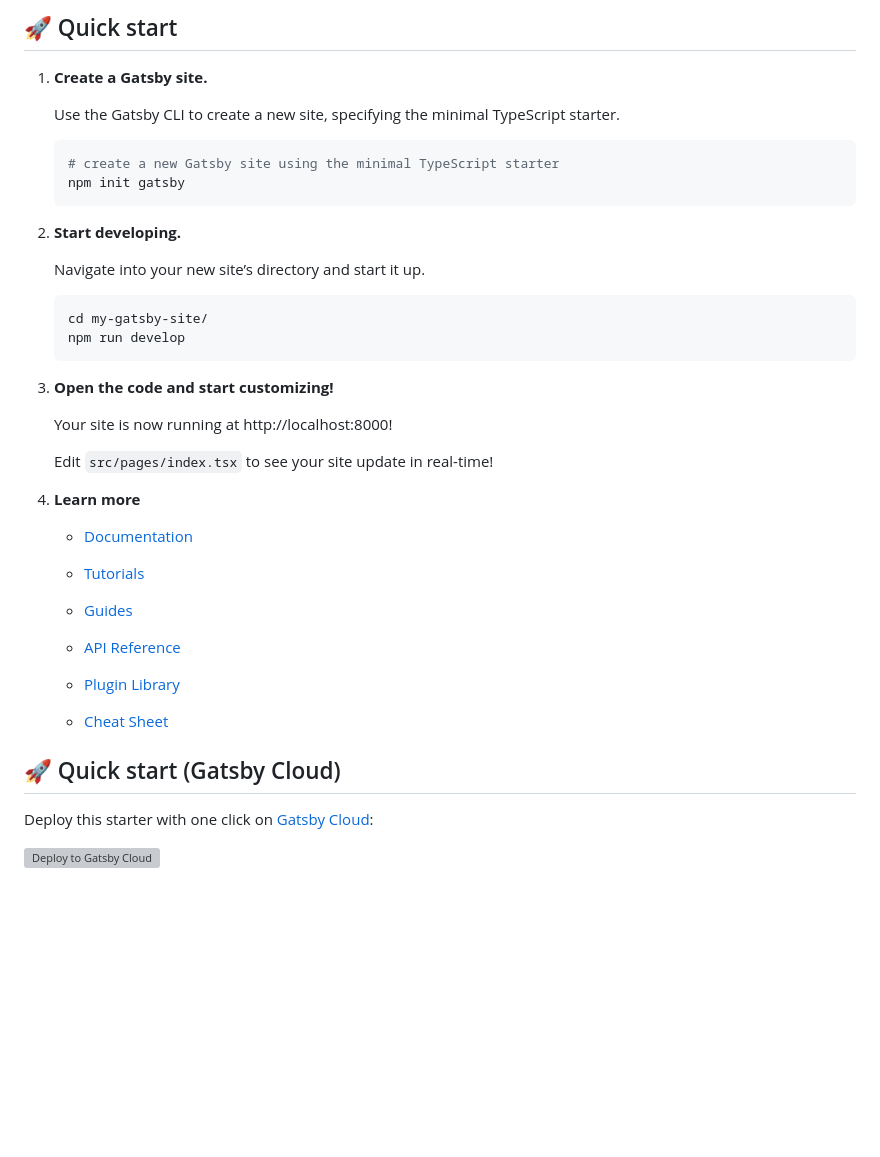
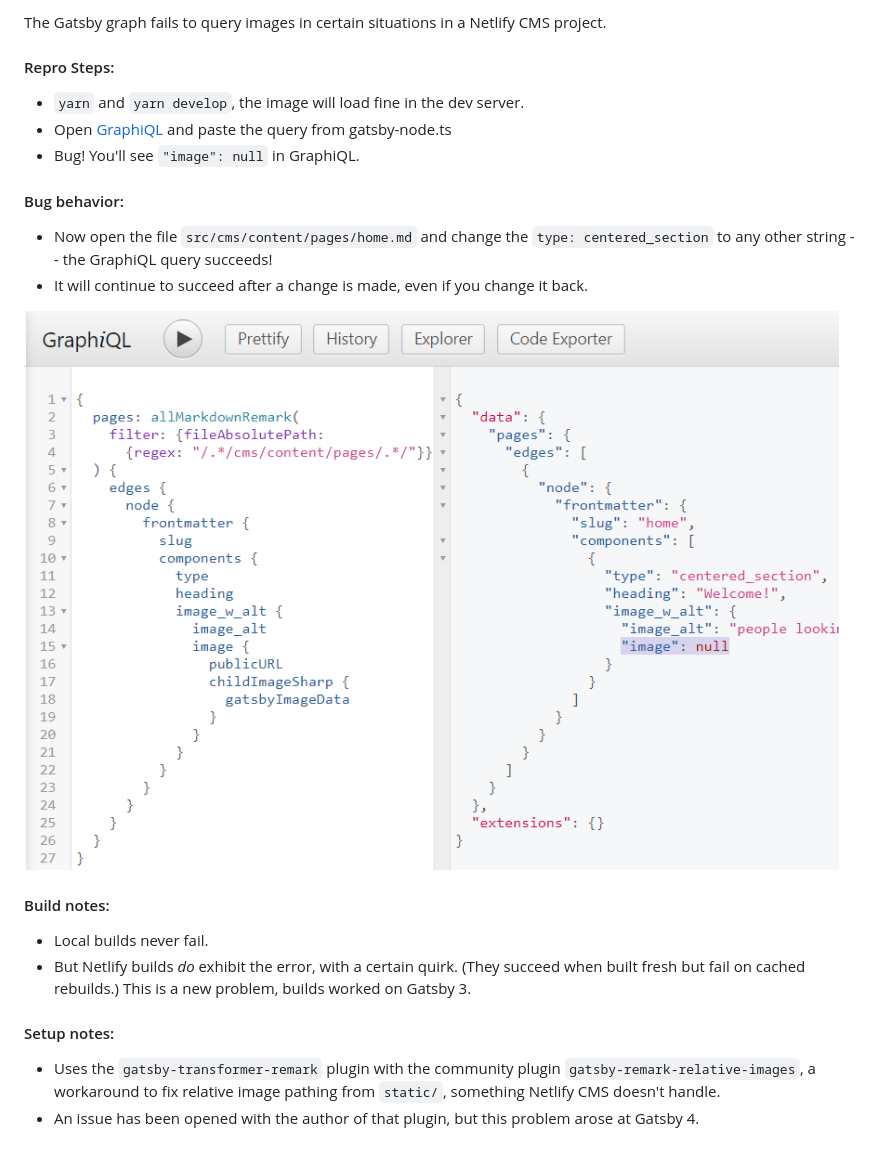
Before and after one commit to yallllc/gatsby-image-query-bug, a Markdown page: README.md, the part around the change printed below. GitHub-like rendering; pictures changed too: null-image-bug.png (added); blank space fills up the shorter version; grey boxes are pictures that could not be loaded.

````diff
--- a/README.md
+++ b/README.md
@@ -9,46 +2,28 @@
 
-## 🚀 Quick start
+The Gatsby graph fails to query images in certain situations in a Netlify CMS project.
 
-1.  **Create a Gatsby site.**
+#### Repro Steps:
 
-    Use the Gatsby CLI to create a new site, specifying the minimal TypeScript starter.
+- `yarn` and `yarn develop`, the image will load fine in the dev server.
+- Open [GraphiQL](http://localhost:8000/___graphql) and paste the query from gatsby-node.ts
+- Bug! You'll see `"image": null` in GraphiQL.
 
-    ```shell
-    # create a new Gatsby site using the minimal TypeScript starter
-    npm init gatsby
-    ```
+#### Bug behavior:
 
-2.  **Start developing.**
+- Now open the file `src/cms/content/pages/home.md` and change the `type: centered_section`
+  to any other string -- the GraphiQL query succeeds!
+- It will continue to succeed after a change is made, even if you change it back.
 
-    Navigate into your new site’s directory and start it up.
+![screenshot](./null-image-bug.png)
 
-    ```shell
-    cd my-gatsby-site/
-    npm run develop
-    ```
+#### Build notes:
 
-3.  **Open the code and start customizing!**
+- Local builds never fail.
+- But Netlify builds _do_ exhibit the error, with a certain quirk. (They succeed when built
+  fresh but fail on cached rebuilds.) This is a new problem, builds worked on Gatsby 3.
 
-    Your site is now running at http://localhost:8000!
+#### Setup notes:
 
-    Edit `src/pages/index.tsx` to see your site update in real-time!
-
-4.  **Learn more**
-
-    - [Documentation](https://www.gatsbyjs.com/docs/?utm_source=starter&utm_medium=readme&utm_campaign=minimal-starter-ts)
-
-    - [Tutorials](https://www.gatsbyjs.com/tutorial/?utm_source=starter&utm_medium=readme&utm_campaign=minimal-starter-ts)
-
-    - [Guides](https://www.gatsbyjs.com/tutorial/?utm_source=starter&utm_medium=readme&utm_campaign=minimal-starter-ts)
-
-    - [API Reference](https://www.gatsbyjs.com/docs/api-reference/?utm_source=starter&utm_medium=readme&utm_campaign=minimal-starter-ts)
-
-    - [Plugin Library](https://www.gatsbyjs.com/plugins?utm_source=starter&utm_medium=readme&utm_campaign=minimal-starter-ts)
-
-    - [Cheat Sheet](https://www.gatsbyjs.com/docs/cheat-sheet/?utm_source=starter&utm_medium=readme&utm_campaign=minimal-starter-ts)
-
-## 🚀 Quick start (Gatsby Cloud)
-
-Deploy this starter with one click on [Gatsby Cloud](https://www.gatsbyjs.com/cloud/):
-
-[<img src="https://www.gatsbyjs.com/deploynow.svg" alt="Deploy to Gatsby Cloud">](https://www.gatsbyjs.com/dashboard/deploynow?url=https://github.com/gatsbyjs/gatsby-starter-minimal-ts)
+- Uses the `gatsby-transformer-remark` plugin with the community plugin `gatsby-remark-relative-images`,
+  a workaround to fix relative image pathing from `static/`, something Netlify CMS doesn't handle.
+- An issue has been opened with the author of that plugin, but this problem arose at Gatsby 4.
````
Also changed, not shown: other parts of README.md (+1 -8 lines), static/assets/group-looking-at-monitor.jpg (added), 11 other files.
